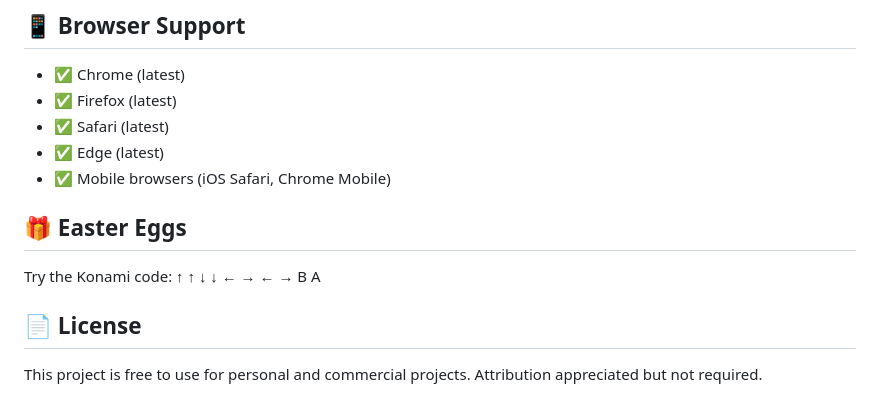
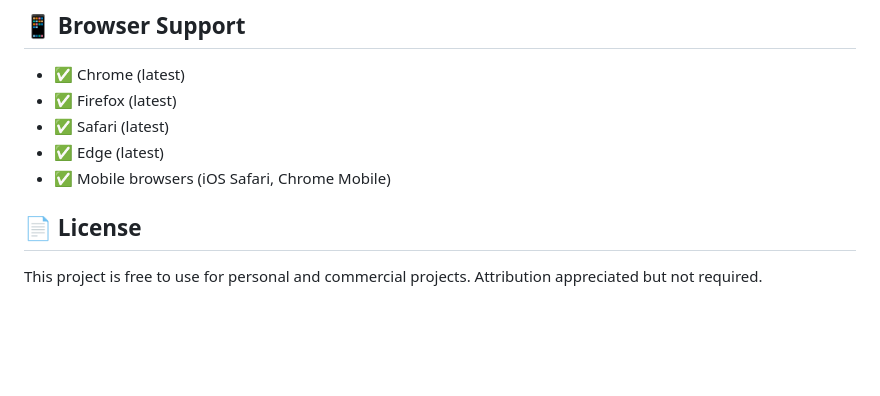
Before and after one commit to Manyachandra/MOCHAND-DEMO, a Markdown page: README.md, the part around the change. Rendered like a GitHub page; blank space fills up the shorter version.

```diff
--- a/README.md
+++ b/README.md
@@ -241,9 +241,6 @@ Replace emoji icons with Font Awesome:
 - ✅ Edge (latest)
 - ✅ Mobile browsers (iOS Safari, Chrome Mobile)
 
-## 🎁 Easter Eggs
-
-Try the Konami code: ↑ ↑ ↓ ↓ ← → ← → B A
 
 ## 📄 License
 
```
